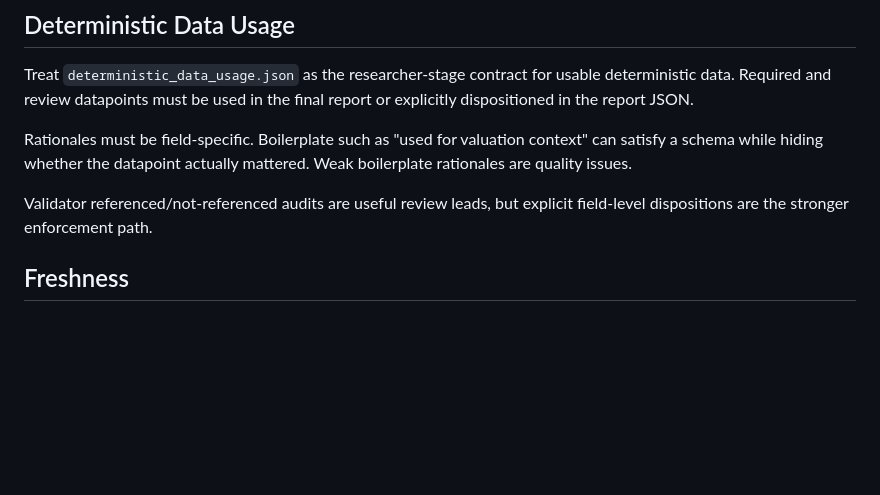
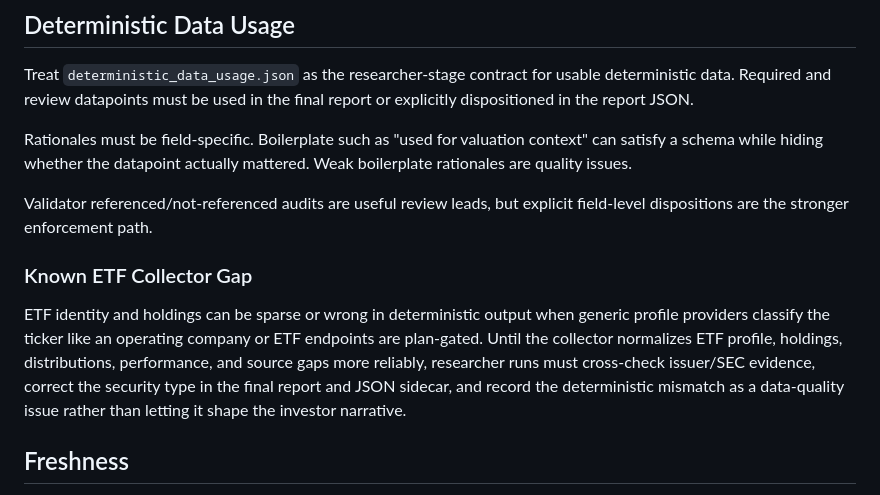
Before and after one commit to romichg/market_research_skill, a Markdown page: docs/quality-bar.md, the part around the change. Drawn GitHub-style; blank space fills up the shorter version.

Commit message:
document etf collector quality gap

```diff
--- a/docs/quality-bar.md
+++ b/docs/quality-bar.md
@@ -21,6 +21,10 @@ Treat `deterministic_data_usage.json` as the researcher-stage contract for usabl
 Rationales must be field-specific. Boilerplate such as "used for valuation context" can satisfy a schema while hiding whether the datapoint actually mattered. Weak boilerplate rationales are quality issues.
 
 Validator referenced/not-referenced audits are useful review leads, but explicit field-level dispositions are the stronger enforcement path.
+
+### Known ETF Collector Gap
+
+ETF identity and holdings can be sparse or wrong in deterministic output when generic profile providers classify the ticker like an operating company or ETF endpoints are plan-gated. Until the collector normalizes ETF profile, holdings, distributions, performance, and source gaps more reliably, researcher runs must cross-check issuer/SEC evidence, correct the security type in the final report and JSON sidecar, and record the deterministic mismatch as a data-quality issue rather than letting it shape the investor narrative.
 
 ## Freshness
 
```
